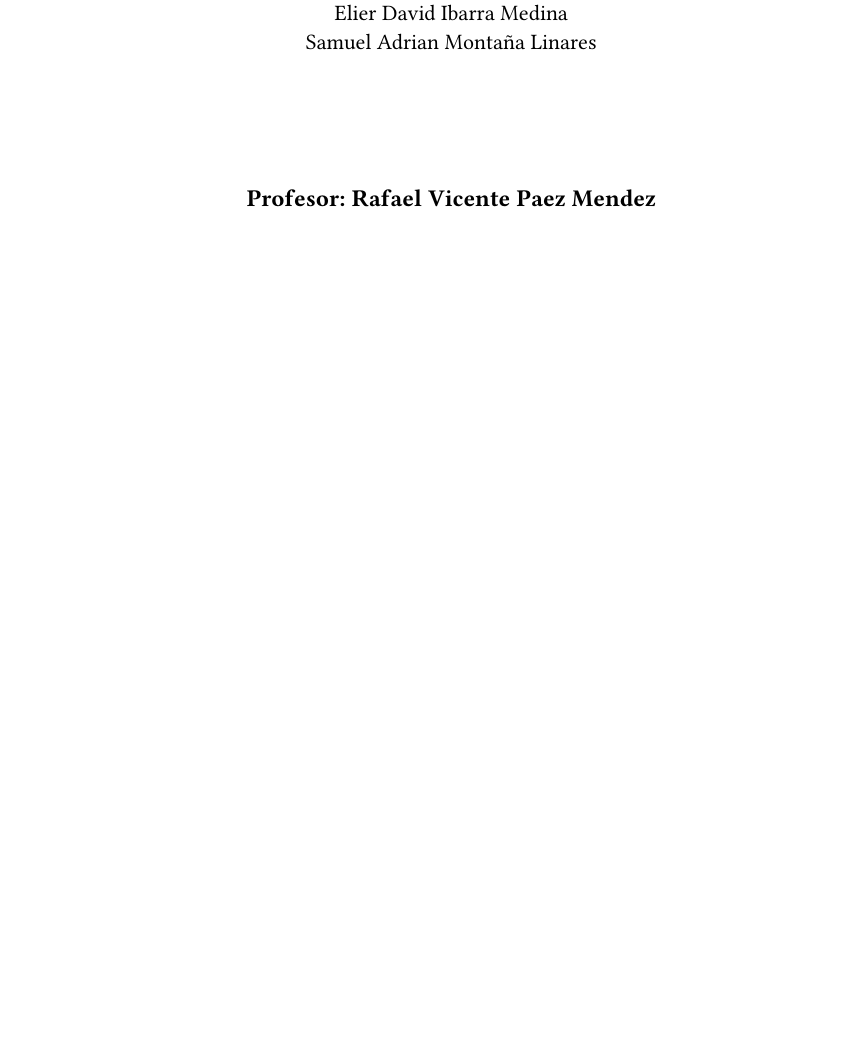
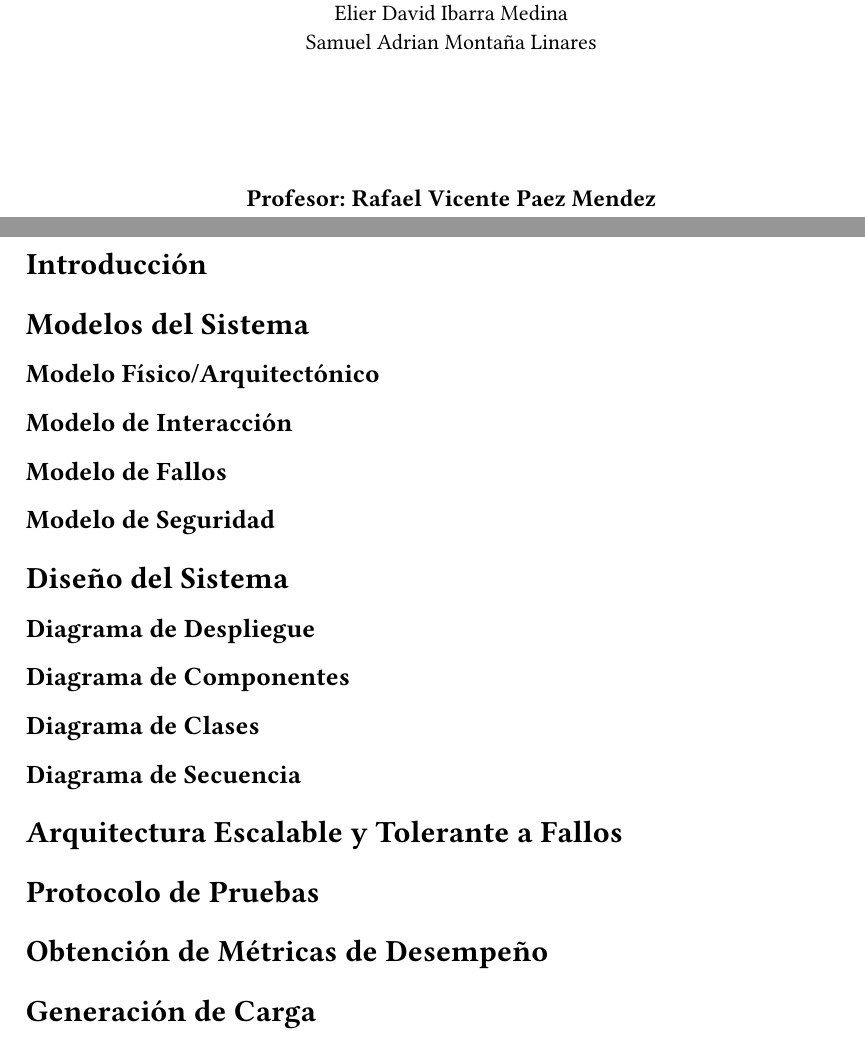
Before and after one commit to AdrianMontLin/sistema-reserva-boletos, a Typst document (docs/documentacion.typ): part of page 1 of 2 before the commit and two parts of pages 1 and 2 of 2 after it, the two joined at a grey line, cut so that both start at the same text, the shorter picture padded with empty space. The pictures show the PDF file docs/documentacion.pdf that the author committed with the source.

Commit message:
Agrego estructura de documento

```diff
--- a/docs/documentacion.typ
+++ b/docs/documentacion.typ
@@ -40,3 +40,64 @@
 ]
 
 #pagebreak()
+
+
+= Introducción
+
+// TODO: 2-3 líneas describiendo qué es el sistema y el alcance de esta entrega
+// (arquitectura base, solo consulta y reserva, sin tolerancia a fallas)
+
+= Modelos del Sistema
+
+== Modelo Físico/Arquitectónico
+
+// TODO: Explicar cómo está distribuido las partes físicas del sistema (los dispositivos)
+
+== Modelo de Interacción
+
+// TODO: Explicar los estilos de cada interacción según su operación
+
+== Modelo de Fallos
+
+// TODO: Explicar cómo se aplicará el modelo a fallas
+
+== Modelo de Seguridad
+
+// TODO: Explicar 3 coneptos, Confidencialidad, Integridad y Autenticación/Autorización
+
+= Diseño del Sistema
+
+== Diagrama de Despliegue
+
+// TODO: Diagrama de despliegue
+
+== Diagrama de Componentes
+
+// TODO: Diagrama de componentes
+
+== Diagrama de Clases
+
+// TODO: Diagrama de clases
+
+== Diagrama de Secuencia
+
+// TODO: Diagrama de secuencia
+
+= Arquitectura Escalable y Tolerante a Fallos
+
+// TODO: párrafo descriptivo sobre qué componentes se agregarán
+// en la Entrega 2 para escalabilidad y tolerancia a fallas
+// (ej. réplicas de RMC, réplica de BD, heartbeat/failover)
+
+= Protocolo de Pruebas
+
+// TODO: tipos de prueba a realizar (funcionales, de carga, de concurrencia)
+
+= Obtención de Métricas de Desempeño
+
+// TODO: cómo se medirán tiempo de respuesta y TPM
+// (instrumentación en código, librería, herramienta externa — nombrarla)
+
+= Generación de Carga
+
+// TODO: cómo los clientes generan las solicitudes parametrizables
```
Also changed, not shown: docs/documentacion.pdf, docs/images/puj-logo.png (renamed from docs/puj-logo.png), docs/documentacion.typ (2 more changed lines).
